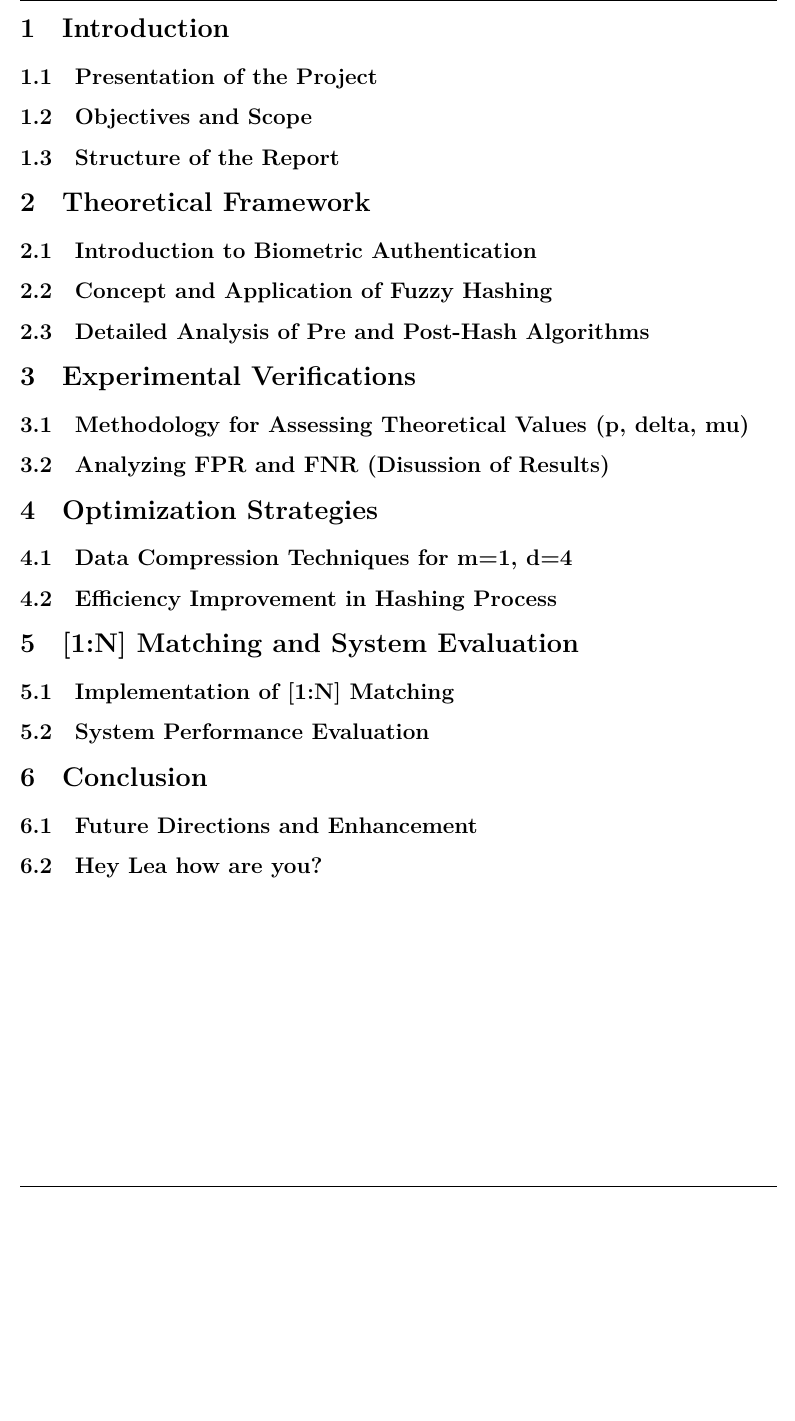
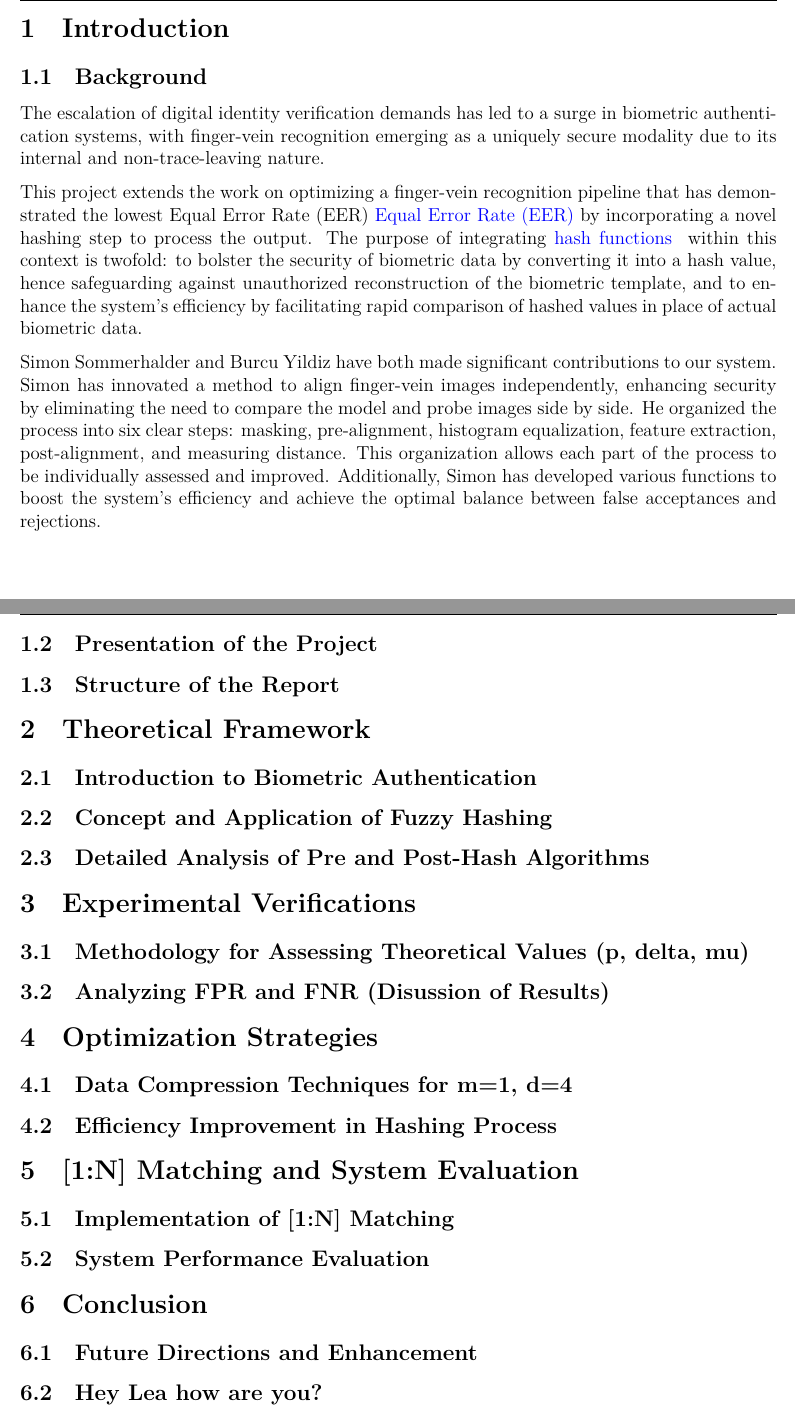
Before and after one commit to leagrieder/fuzzy-hashing, a LaTeX document (report/report.tex, which reads report/parts/Introduction.tex): part of page 2 of 2 before the commit and two parts of pages 2 and 3 of 3 after it, the two joined at a grey line, cut so that both start at the same text, the shorter picture padded with empty space. Compiled offline with XeLaTeX.

Commit message:
started to structure the introduction and added a section for definitions

```diff
--- a/report/parts/Introduction.tex
+++ b/report/parts/Introduction.tex
@@ -1,11 +1,30 @@
 \section{Introduction}
 %\section and \subsection are included in the table of contents
 
-\subsection{Presentation of the Project}
-\subsection{Objectives and Scope}
-\subsection{Structure of the Report}
+\subsection{Background}
+%\Need to explain multiple things:
+    %\Introduce the systems that are used nowadays for authentication and explain why it is preferrable to use biometric authentication systems and more precisely finger-vein authentication
+    %\Explain the state of the current project (where is it left, what has been achieved already, by both Burcu and Simon) and how the authentication system works (Simon has already explained this in his introduction, explain a bit differently)
+    %/Briefly introduce the concept of fuzzy hashing (security reasons and usability)
+%\
+
+The escalation of digital identity verification demands has led to a surge in biometric authentication systems, with finger-vein recognition emerging as a uniquely secure modality due to its internal and non-trace-leaving nature.
+
+This project extends the work on optimizing a finger-vein recognition pipeline that has demonstrated the lowest Equal Error Rate (EER) \hyperref[def:EER]{Equal Error Rate (EER)} by incorporating a novel hashing step to process the output. The purpose of integrating \hyperref[def:Hash_Function]{hash functions } within this context is twofold: to bolster the security of biometric data by converting it into a hash value, hence safeguarding against unauthorized reconstruction of the biometric template, and to enhance the system's efficiency by facilitating rapid comparison of hashed values in place of actual biometric data.
 
 
+Simon Sommerhalder and Burcu Yildiz have both made significant contributions to our system. Simon has innovated a method to align finger-vein images independently, enhancing security by eliminating the need to compare the model and probe images side by side. He organized the process into six clear steps: masking, pre-alignment, histogram equalization, feature extraction, post-alignment, and measuring distance. This organization allows each part of the process to be individually assessed and improved. Additionally, Simon has developed various functions to boost the system's efficiency and achieve the optimal balance between false acceptances and rejections.
+
+
+\subsection{Presentation of the Project}
+%\Explain what we will be testing/implementing in this project without getting into too many details yet (we will get more in detail in the theoretical frmework where we explain what is in the fuzzy hash sections 1-5 and how we will test what is in there)
+%Explain how we will use the previous work done by Simon and Burcu (?)
+
+\subsection{Structure of the Report}
+%Explain how our report will be structured -> Explain how we needed to start by understanding and retesting (as asked from Serge) what had been done before us (the software part as we have already covered what has been done on a high level in the introduction). We also needed to assess again the efficiency of the algorithms developped by Simon and Burcu. Then, explain that we will start by going through the theoretical concepts that we need to understand in order to implement everything (sections 1-5 from fuzzyhash). Then we will move onto the actual software implementation, 1:N matching (etc...) -> on doit update ceci à la fin et expliquer ce qu'on a actually réussi à faire
+
+
+%Additional comments and definitions (may or may not be useful)
 % Fuzzy Hashing: Fuzzy hashing is a technique used to generate a hash value that remains consistent even when the input data has minor variations. This is particularly useful in biometrix, when the data captured(like finger-vein patterns) may have slight differences each time due to changes in the environment or the way the biometric trait is presented.
 
 % Purpose of hashing: By storing a hash of the extracted biometric feature rather than the extracted feature itself, the privacy of the user is enhanced. Even if the hash data is compromised, it should not reveal any personal biometric information. Hashed values have fixed sizes which makes storage requirements predictable and efficient.
--- a/report/report.tex
+++ b/report/report.tex
@@ -109,6 +109,8 @@
 \newcommand{\green}[1]{{\color{mygreen} #1}}
 \newcommand{\black}[1]{{\color{black} #1}}
 
+\newcommand{\definition}[2]{\textbf{#1}: #2}
+
 \begin{document}
 
 % TITLE
@@ -132,6 +134,7 @@
 \input{parts/Optimizations.tex}
 \input{parts/1_to_N_Matching.tex}
 \input{parts/Conclusion.tex}
+\input{parts/Definitions.tex}
 
 \newpage
 
```
Also changed, not shown: report/parts/Definitions.tex (added, +10 -0 lines).
